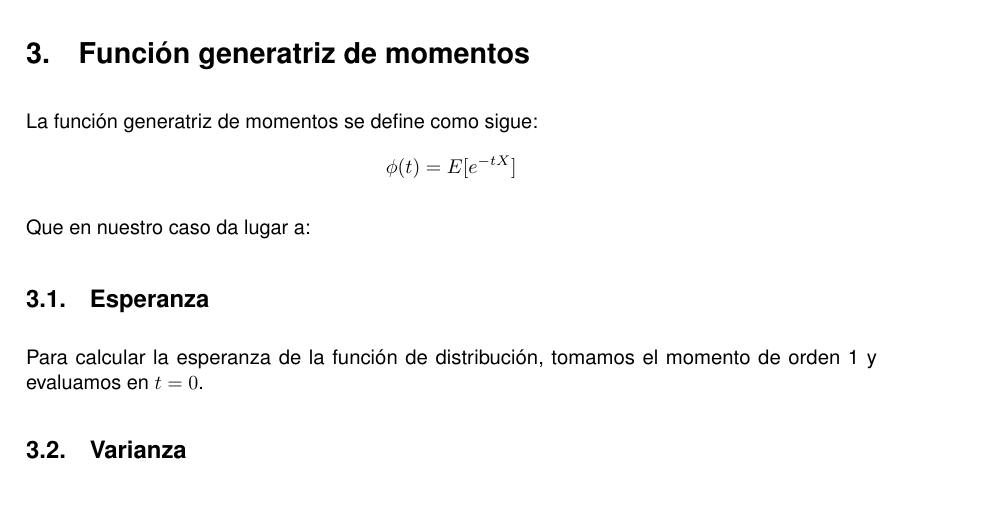
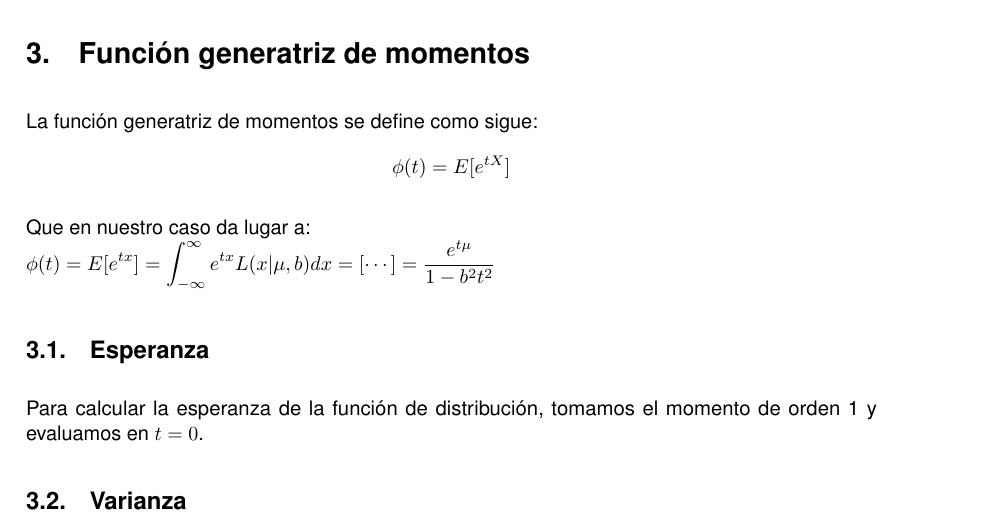
Before and after one commit to JCEntrena/DobleExponencial, a LaTeX document (Doble Exponencial.tex): part of page 2 of 3, cut so that both start at the same text. Compiled offline with pdfLaTeX.

Commit message:
Cálculo de la función generatriz de momentos Comenzando... :sweat_smile:

```diff
--- a/Doble Exponencial.tex
+++ b/Doble Exponencial.tex
@@ -63,8 +63,8 @@
 
 % Install texlive-science
 % Para algoritmos
-%\usepackage{algorithm}
-%\usepackage{algorithmic}
+\usepackage{algorithm}
+\usepackage{algorithmic}
 \usepackage{amsthm}
 
 % Para matrices
@@ -149,15 +149,23 @@ Podemos ver que la integral en la recta real de la función de densidad es 1:
 
 $$\int_{-\infty}^{\infty} L(x|\mu, b)dx = \int_{-\infty}^{\infty} \frac{1}{2b}e^\frac{-|x-\mu|}{b}dx =
 \frac{1}{2b}\int_{-\infty}^{\infty}e^\frac{-|x-\mu|}{b}dx =
-\frac{1}{2b}\left( \int_{-\infty}^{\mu}e^\frac{-\mu+x}{b}dx + \int_{\mu}^{\infty}e^\frac{-x+\mu}{b}dx \right) = \frac{1}{2b}2b = 1$$
+\frac{1}{2b}\left( \int_{-\infty}^{\mu}e^\frac{-\mu+x}{b}dx + \int_{\mu}^{\infty}e^\frac{-x+\mu}{b}dx \right) =
+\frac{1}{2b}2b = 1$$
 
 \section{Función generatriz de momentos}
 
 
 La función generatriz de momentos se define como sigue:
-$$\phi(t)=E[e^{-tX}]$$
+$$\phi(t)=E[e^{tX}]$$
 
-Que en nuestro caso da lugar a:
+Que en nuestro caso da lugar a:\\
+$\displaystyle \phi(t) = E[e^{tx}] = \int_{-\infty}^{\infty} e^{tx}L(x|\mu, b)dx =
+%\int_{-\infty}^{\infty} e^{tx}\frac{1}{2b}e^\frac{-|x-\mu|}{b}dx =
+%\frac{1}{2b}\int_{-\infty}^{\infty} e^{tx}e^\frac{-|x-\mu|}{b}dx = \\
+%\frac{1}{2b}\left( \int_{-\infty}^{\mu} e^{tx} e^\frac{-\mu+x}{b}dx + \int_{\mu}^{\infty} e^{tx} e^\frac{-x+\mu}{b}dx \right) =
+%\frac{1}{2b}2b =
+% Hay una justificación en los puntos 8 y 24 de http://www.math.uah.edu/stat/special/Laplace.html
+[\cdots] = \frac {e^{t\mu}} {1-b^2t^2}$
 
 \subsection{Esperanza}
 
```
